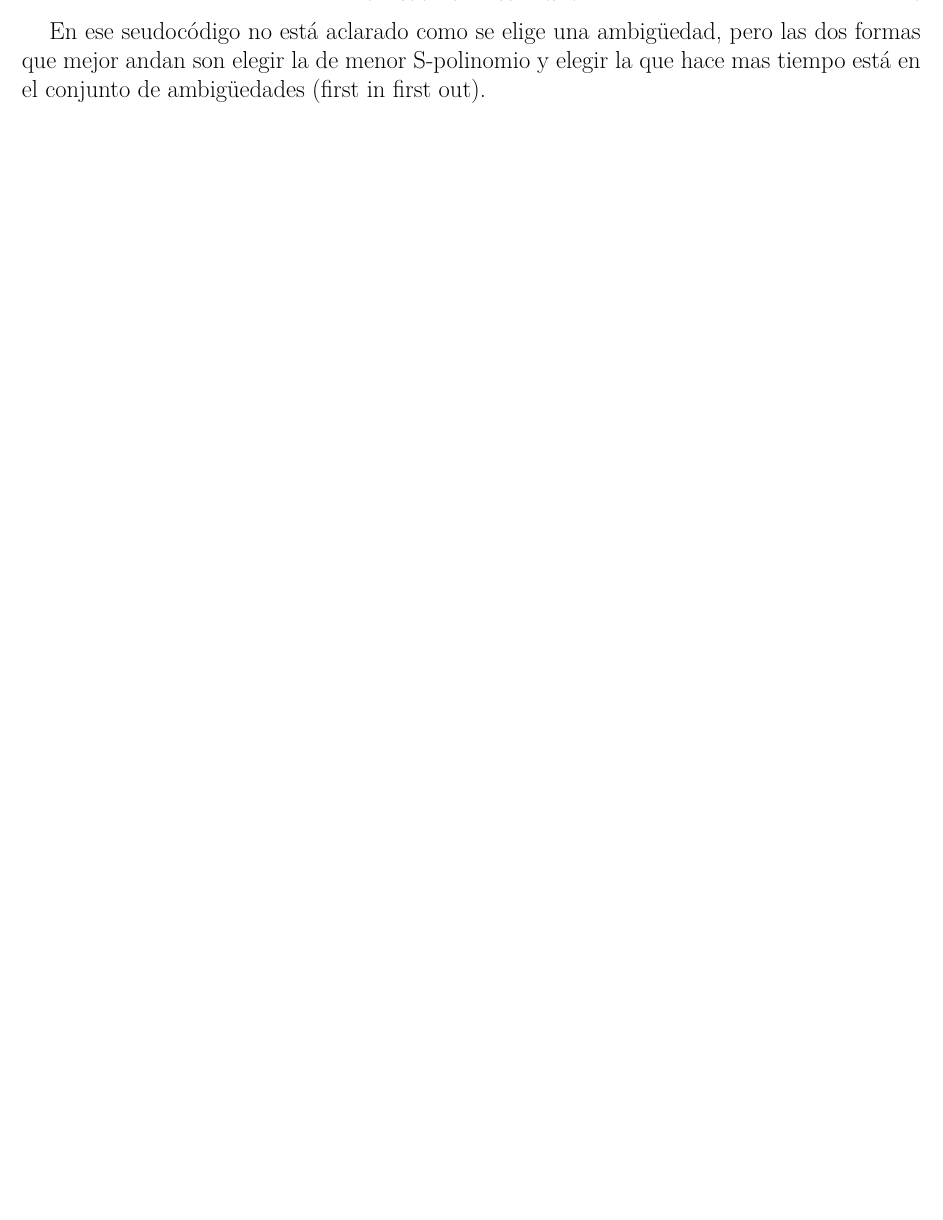
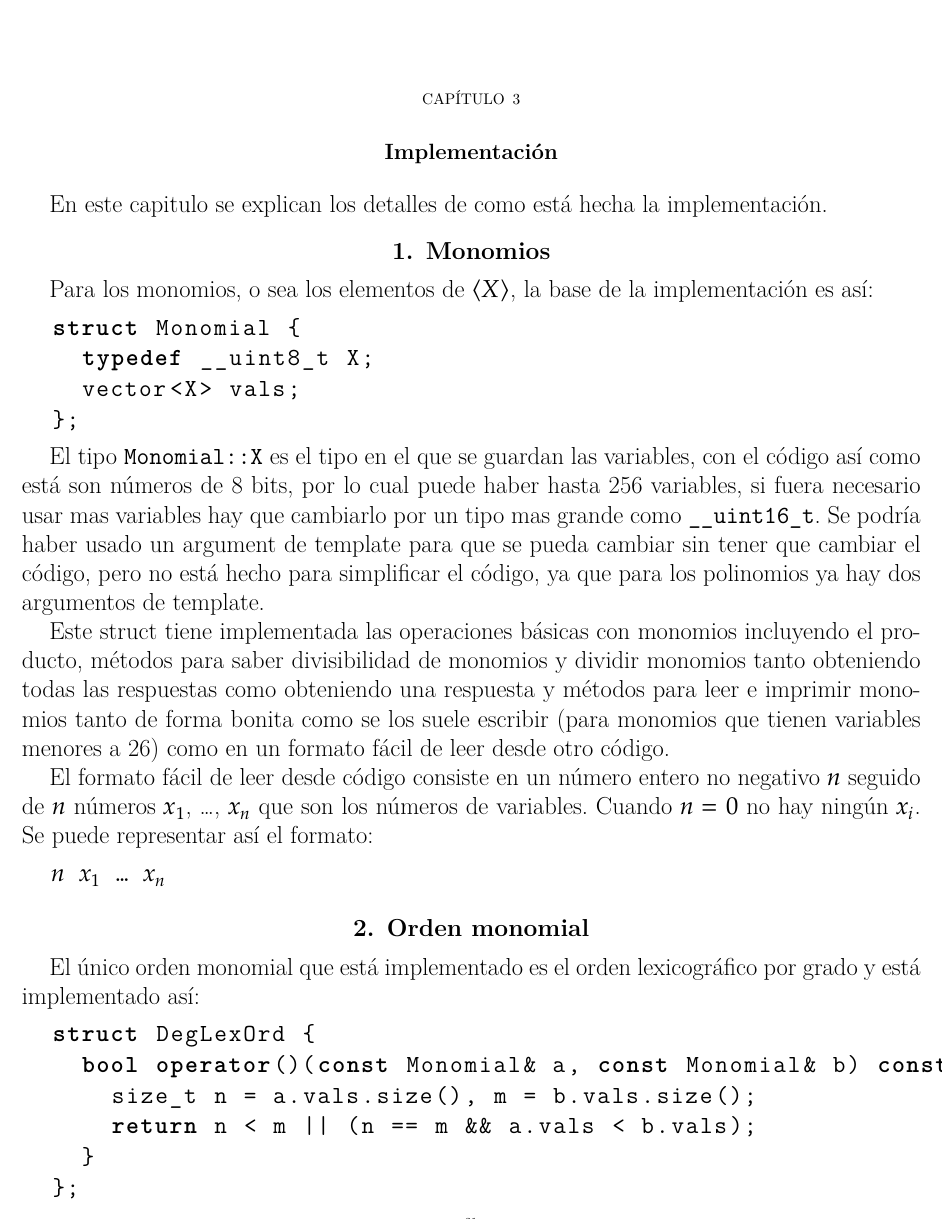
Before and after one commit to IvanRenison/Tesis-Licenciatura, a LaTeX book (Definiciones.tex): page 19 of 19 before the commit and page 21 of 22 after it. Compiled offline with XeLaTeX.

Commit message:
Empezado capitulo sobre la implementación

```diff
--- a/Definiciones.tex
+++ b/Definiciones.tex
@@ -21,6 +21,9 @@
 \usepackage[ruled, vlined, linesnumbered]{algorithm2e}
 \SetKw{Break}{break}
 \SetKwFor{Loop}{loop}{}{end loop}
+
+\usepackage{listings} % Me gustaría hacer que use un syntax highlighting bonito (el por defecto es solo normal/negrita)
+\lstset{basicstyle=\ttfamily} % Cambia la fuente a monospace y ajusta el tamaño de la fuente
 
 \usepackage[capitalise]{cleveref}
 
@@ -956,3 +959,37 @@ Ese cambio hace que pase de no andar rápido casi nunca a andar rápido en un mo
 
 En ese seudocódigo no está aclarado como se elige una ambigüedad, pero las dos formas que mejor andan son elegir la de menor S-polinomio y elegir la que hace mas tiempo está en el conjunto de ambigüedades (first in first out).
 
+\chapter{Implementación}
+
+En este capitulo se explican los detalles de como está hecha la implementación.
+
+\section{Monomios}
+
+Para los monomios, o sea los elementos de $⟨X⟩$, la base de la implementación es así:
+
+\begin{lstlisting}[language=C++]
+  struct Monomial {
+    typedef __uint8_t X;
+    vector<X> vals;
+  };
+\end{lstlisting}
+
+El tipo \texttt{Monomial::X} es el tipo en el que se guardan las variables, con el código así como está son números de 8 bits, por lo cual puede haber hasta 256 variables, si fuera necesario usar mas variables hay que cambiarlo por un tipo mas grande como \texttt{\_\_uint16\_t}. Se podría haber usado un argument de template para que se pueda cambiar sin tener que cambiar el código, pero no está hecho para simplificar el código, ya que para los polinomios ya hay dos argumentos de template.
+
+Este struct tiene implementada las operaciones básicas con monomios incluyendo el producto, métodos para saber divisibilidad de monomios y dividir monomios tanto obteniendo todas las respuestas como obteniendo una respuesta y métodos para leer e imprimir monomios tanto de forma bonita como se los suele escribir (para monomios que tienen variables menores a 26) como en un formato fácil de leer desde otro código.
+
+El formato fácil de leer desde código consiste en un número entero no negativo $n$ seguido de $n$ números $x_1$, …, $x_n$ que son los números de variables. Cuando $n = 0$ no hay ningún $x_i$. Se puede representar así el formato:
+
+\begin{lstlisting}[escapechar=+]
+  +$n$+ +$x_1$+ … +$x_n$+
+\end{lstlisting}
+
+\section{Orden monomial}
+
+El único orden monomial que está implementado es el orden lexicográfico por grado y está implementado así:
+
+\begin{lstlisting}[language=C++]
+  struct DegLexOrd {
+    bool operator()(const Monomial& a, const Monomial& b) const {
+      size_t n = a.vals.size(), m = b.vals.size();
+      return n < m || (n == m && a.vals < b.vals);
```
Also changed, not shown: Definiciones.tex (35 more changed lines).
